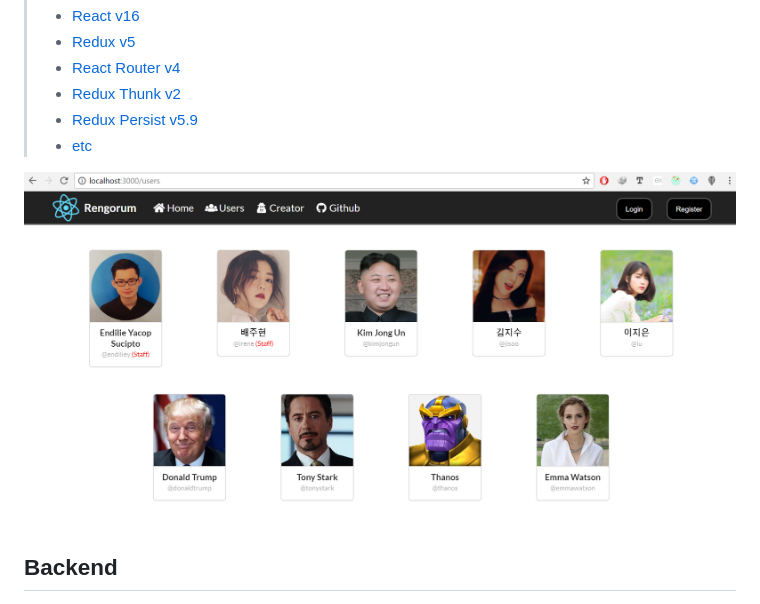
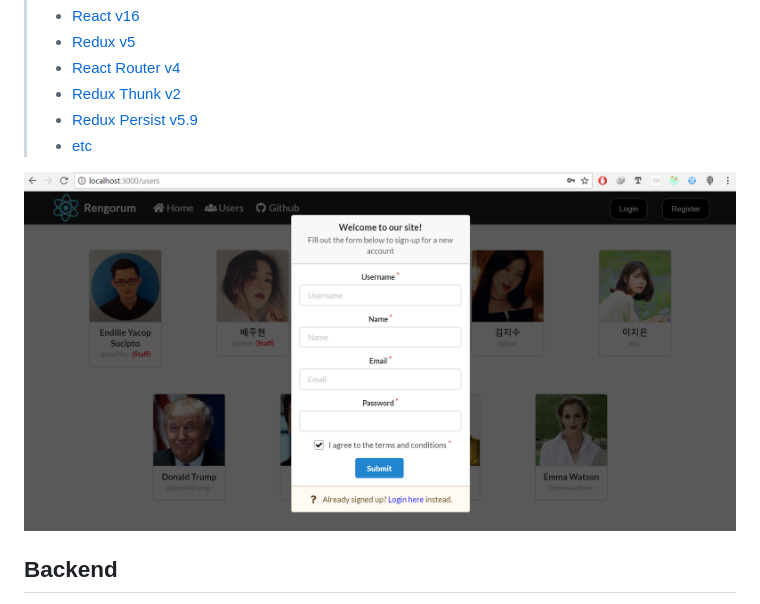
Before and after one commit to top-talent0112/Django-React-Combination, a Markdown page: README.md, the part around the change. Drawn GitHub-style; pictures changed too: preview/frontend_2.PNG.

Commit message:
update preview

```diff
--- a/README.md
+++ b/README.md
@@ -13,7 +13,7 @@ Rengorum is currently still under development so you might expect many features
 > * [Redux Persist v5.9](https://github.com/rt2zz/redux-persist)
 > * [etc](https://github.com/endiliey/rengorum/blob/master/frontend/package.json)
 
-![Screenshot 1](preview/frontend_1.PNG)
+![Screenshot 1](preview/frontend_2.PNG)
 
 ## Backend
 > The backend is a scalable system that provides data through its RESTful API (browseable API available), written in Python and built with following technologies:
```
